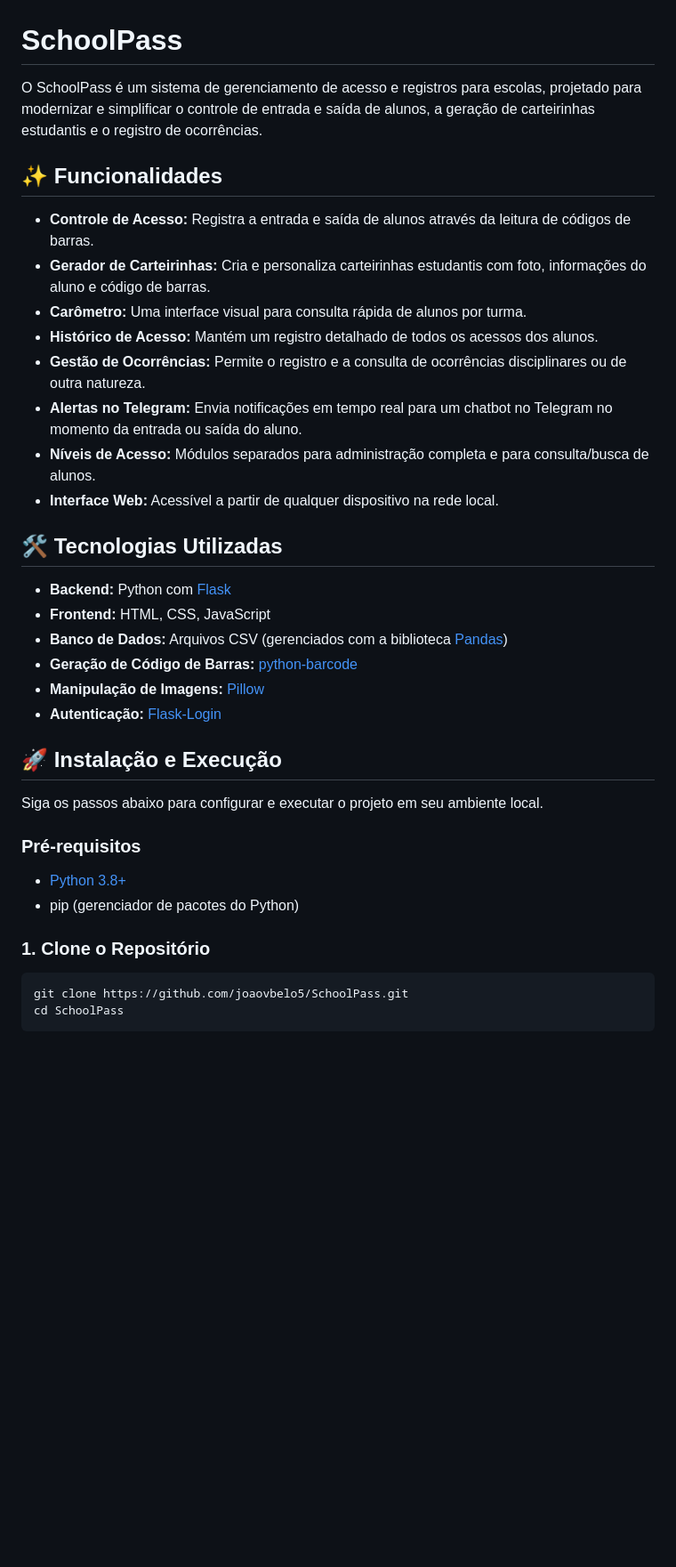
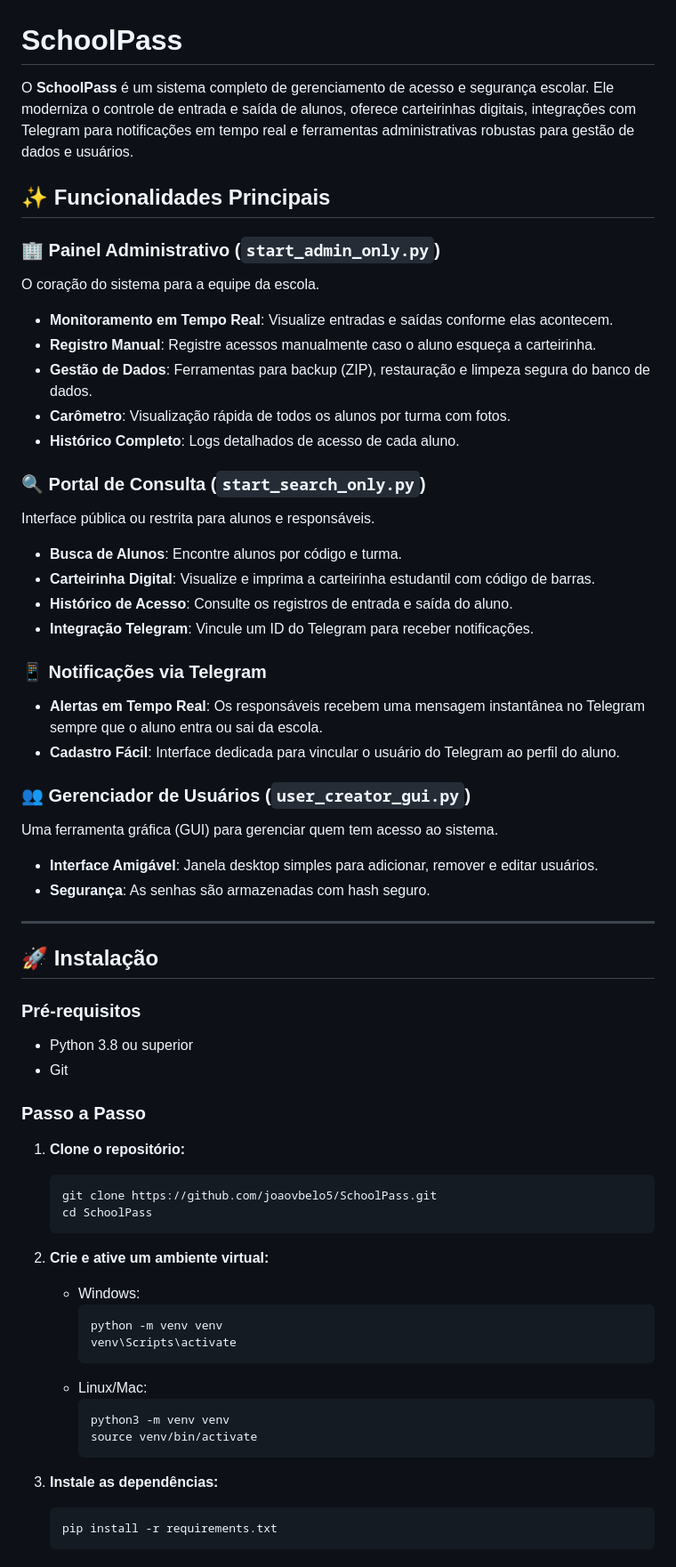
Before and after one commit to joaovbelo5/SchoolPass, a Markdown page: README.md, the part around one of its changes. Shown at 89% size. GitHub-like rendering; blank space fills up the shorter version.

````diff
--- a/README.md
+++ b/README.md
@@ -1,38 +1,63 @@
 # SchoolPass
 
-O SchoolPass é um sistema de gerenciamento de acesso e registros para escolas, projetado para modernizar e simplificar o controle de entrada e saída de alunos, a geração de carteirinhas estudantis e o registro de ocorrências.
+O **SchoolPass** é um sistema completo de gerenciamento de acesso e segurança escolar. Ele moderniza o controle de entrada e saída de alunos, oferece carteirinhas digitais, integrações com Telegram para notificações em tempo real e ferramentas administrativas robustas para gestão de dados e usuários.
 
-## ✨ Funcionalidades
+## ✨ Funcionalidades Principais
 
-*   **Controle de Acesso:** Registra a entrada e saída de alunos através da leitura de códigos de barras.
-*   **Gerador de Carteirinhas:** Cria e personaliza carteirinhas estudantis com foto, informações do aluno e código de barras.
-*   **Carômetro:** Uma interface visual para consulta rápida de alunos por turma.
-*   **Histórico de Acesso:** Mantém um registro detalhado de todos os acessos dos alunos.
-*   **Gestão de Ocorrências:** Permite o registro e a consulta de ocorrências disciplinares ou de outra natureza.
-*   **Alertas no Telegram:** Envia notificações em tempo real para um chatbot no Telegram no momento da entrada ou saída do aluno.
-*   **Níveis de Acesso:** Módulos separados para administração completa e para consulta/busca de alunos.
-*   **Interface Web:** Acessível a partir de qualquer dispositivo na rede local.
+### 🏢 Painel Administrativo (`start_admin_only.py`)
+O coração do sistema para a equipe da escola.
+*   **Monitoramento em Tempo Real**: Visualize entradas e saídas conforme elas acontecem.
+*   **Registro Manual**: Registre acessos manualmente caso o aluno esqueça a carteirinha.
+*   **Gestão de Dados**: Ferramentas para backup (ZIP), restauração e limpeza segura do banco de dados.
+*   **Carômetro**: Visualização rápida de todos os alunos por turma com fotos.
+*   **Histórico Completo**: Logs detalhados de acesso de cada aluno.
 
-## 🛠️ Tecnologias Utilizadas
+### 🔍 Portal de Consulta (`start_search_only.py`)
+Interface pública ou restrita para alunos e responsáveis.
+*   **Busca de Alunos**: Encontre alunos por código e turma.
+*   **Carteirinha Digital**: Visualize e imprima a carteirinha estudantil com código de barras.
+*   **Histórico de Acesso**: Consulte os registros de entrada e saída do aluno.
+*   **Integração Telegram**: Vincule um ID do Telegram para receber notificações.
 
-*   **Backend:** Python com [Flask](https://flask.palletsprojects.com/)
-*   **Frontend:** HTML, CSS, JavaScript
-*   **Banco de Dados:** Arquivos CSV (gerenciados com a biblioteca [Pandas](https://pandas.pydata.org/))
-*   **Geração de Código de Barras:** [python-barcode](https://pypi.org/project/python-barcode/)
-*   **Manipulação de Imagens:** [Pillow](https://python-pillow.org/)
-*   **Autenticação:** [Flask-Login](https://flask-login.readthedocs.io/)
+### 📱 Notificações via Telegram
+*   **Alertas em Tempo Real**: Os responsáveis recebem uma mensagem instantânea no Telegram sempre que o aluno entra ou sai da escola.
+*   **Cadastro Fácil**: Interface dedicada para vincular o usuário do Telegram ao perfil do aluno.
 
-## 🚀 Instalação e Execução
+### 👥 Gerenciador de Usuários (`user_creator_gui.py`)
+Uma ferramenta gráfica (GUI) para gerenciar quem tem acesso ao sistema.
+*   **Interface Amigável**: Janela desktop simples para adicionar, remover e editar usuários.
+*   **Segurança**: As senhas são armazenadas com hash seguro.
 
-Siga os passos abaixo para configurar e executar o projeto em seu ambiente local.
+---
+
+## 🚀 Instalação
 
 ### Pré-requisitos
+*   Python 3.8 ou superior
+*   Git
 
-*   [Python 3.8+](https://www.python.org/downloads/)
-*   pip (gerenciador de pacotes do Python)
+### Passo a Passo
 
-### 1. Clone o Repositório
+1.  **Clone o repositório:**
+    ```bash
+    git clone https://github.com/joaovbelo5/SchoolPass.git
+    cd SchoolPass
+    ```
 
-```bash
-git clone https://github.com/joaovbelo5/SchoolPass.git
-cd SchoolPass
+2.  **Crie e ative um ambiente virtual:**
+    *   Windows:
+        ```bash
+        python -m venv venv
+        venv\Scripts\activate
+        ```
+    *   Linux/Mac:
+        ```bash
+        python3 -m venv venv
+        source venv/bin/activate
+        ```
+
+3.  **Instale as dependências:**
+    ```bash
+    pip install -r requirements.txt
+    ```
+
````
Also changed, not shown: other parts of README.md (+61 -56 lines).
